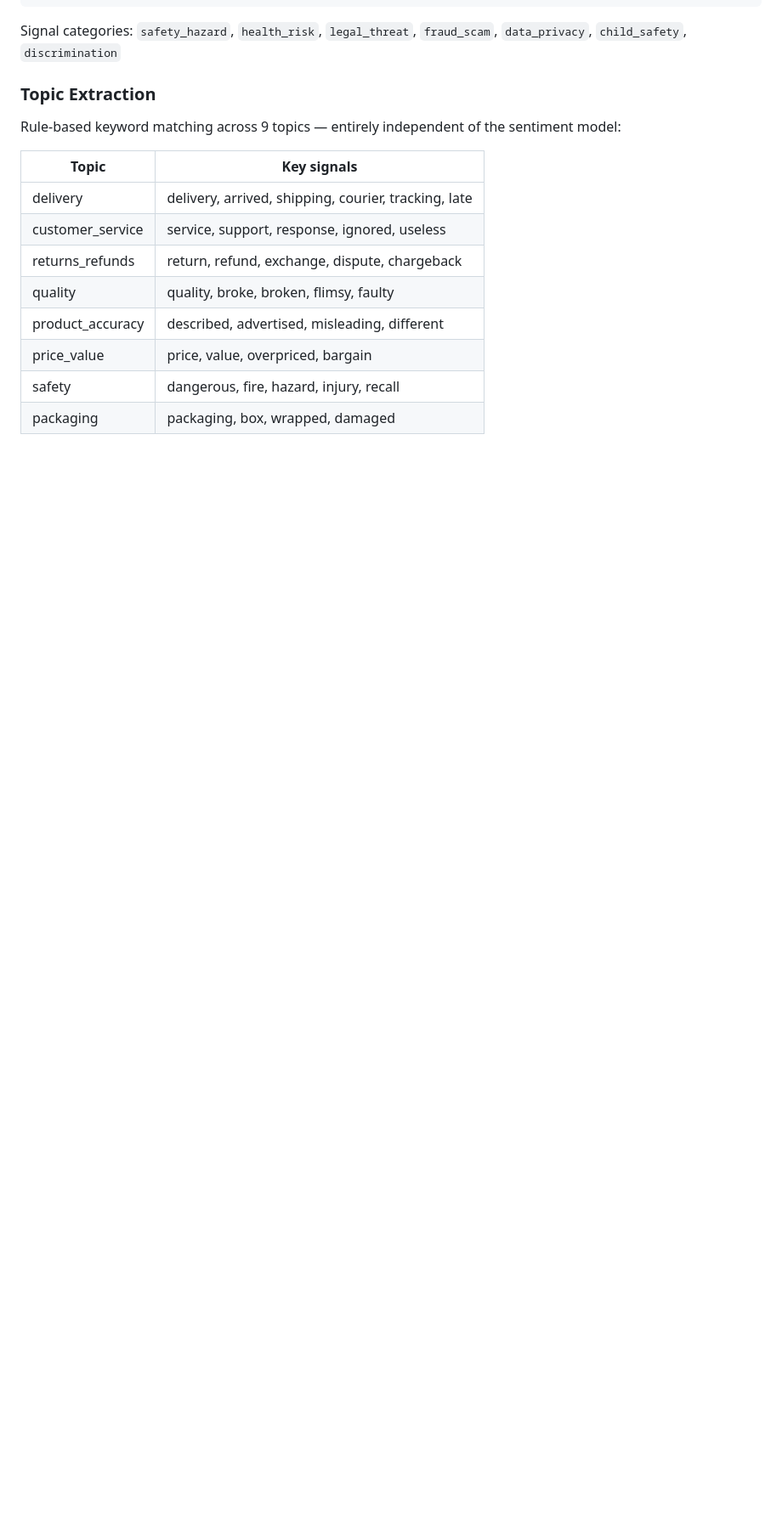
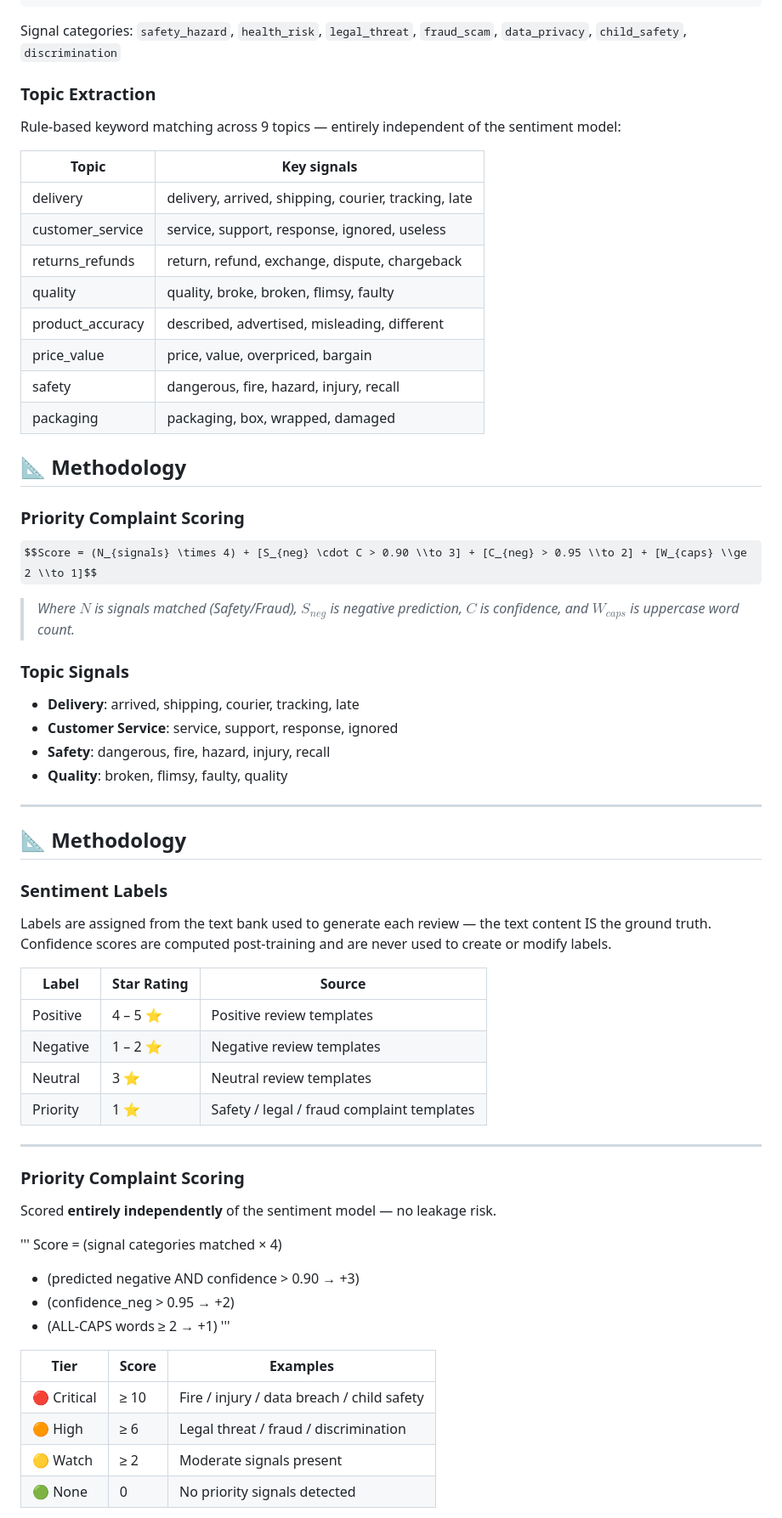
Before and after one commit to RidhimaGupta4/Sentiment-NLP-Pipeline, a Markdown page: README.md, the part around one of its changes. Shown at 85% size. Rendered like a GitHub page; some formulas as TeX source; blank space fills up the shorter version.

```diff
--- a/README.md
+++ b/README.md
@@ -245,3 +245,50 @@ Rule-based keyword matching across 9 topics — entirely independent of the sent
 | safety | dangerous, fire, hazard, injury, recall |
 | packaging | packaging, box, wrapped, damaged |
 
+## 📐 Methodology
+
+### Priority Complaint Scoring
+$$Score = (N_{signals} \times 4) + [S_{neg} \cdot C > 0.90 \\to 3] + [C_{neg} > 0.95 \\to 2] + [W_{caps} \\ge 2 \\to 1]$$
+
+> *Where $N$ is signals matched (Safety/Fraud), $S_{neg}$ is negative prediction, $C$ is confidence, and $W_{caps}$ is uppercase word count.*
+
+### Topic Signals
+- **Delivery**: arrived, shipping, courier, tracking, late
+- **Customer Service**: service, support, response, ignored
+- **Safety**: dangerous, fire, hazard, injury, recall
+- **Quality**: broken, flimsy, faulty, quality
+
+---
+## 📐 Methodology
+
+### Sentiment Labels
+
+Labels are assigned from the text bank used to generate each review — the text content IS the ground truth. Confidence scores are computed post-training and are never used to create or modify labels.
+
+| Label | Star Rating | Source |
+|---|---|---|
+| Positive | 4 – 5 ⭐ | Positive review templates |
+| Negative | 1 – 2 ⭐ | Negative review templates |
+| Neutral | 3 ⭐ | Neutral review templates |
+| Priority | 1 ⭐ | Safety / legal / fraud complaint templates |
+
+---
+
+### Priority Complaint Scoring
+
+Scored **entirely independently** of the sentiment model — no leakage risk.
+
+'''
+Score = (signal categories matched × 4)
++ (predicted negative AND confidence > 0.90  →  +3)
++ (confidence_neg > 0.95                     →  +2)
++ (ALL-CAPS words ≥ 2                         →  +1)
+'''
+
+| Tier | Score | Examples |
+|---|---|---|
+| 🔴 Critical | ≥ 10 | Fire / injury / data breach / child safety |
+| 🟠 High | ≥ 6 | Legal threat / fraud / discrimination |
+| 🟡 Watch | ≥ 2 | Moderate signals present |
+| 🟢 None | 0 | No priority signals detected |
+
```
Also changed, not shown: other parts of README.md (+20 -0 lines).
